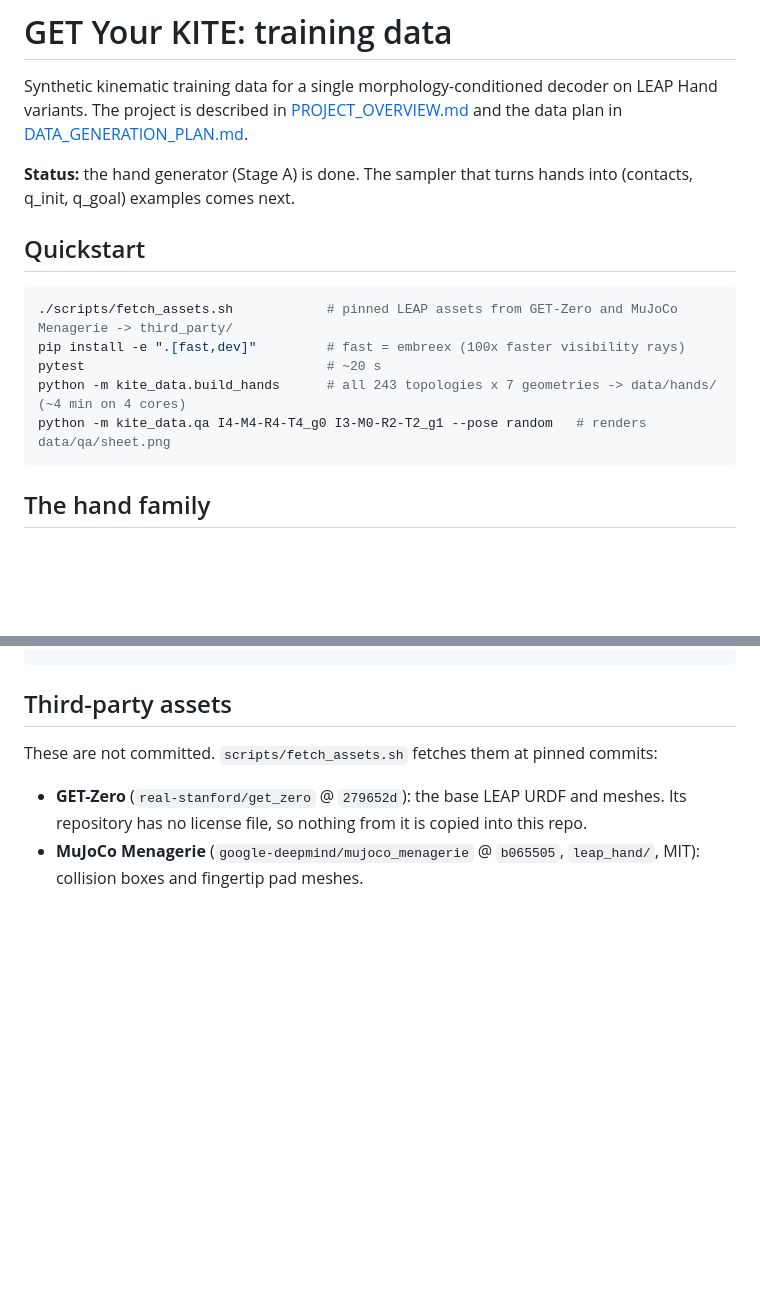
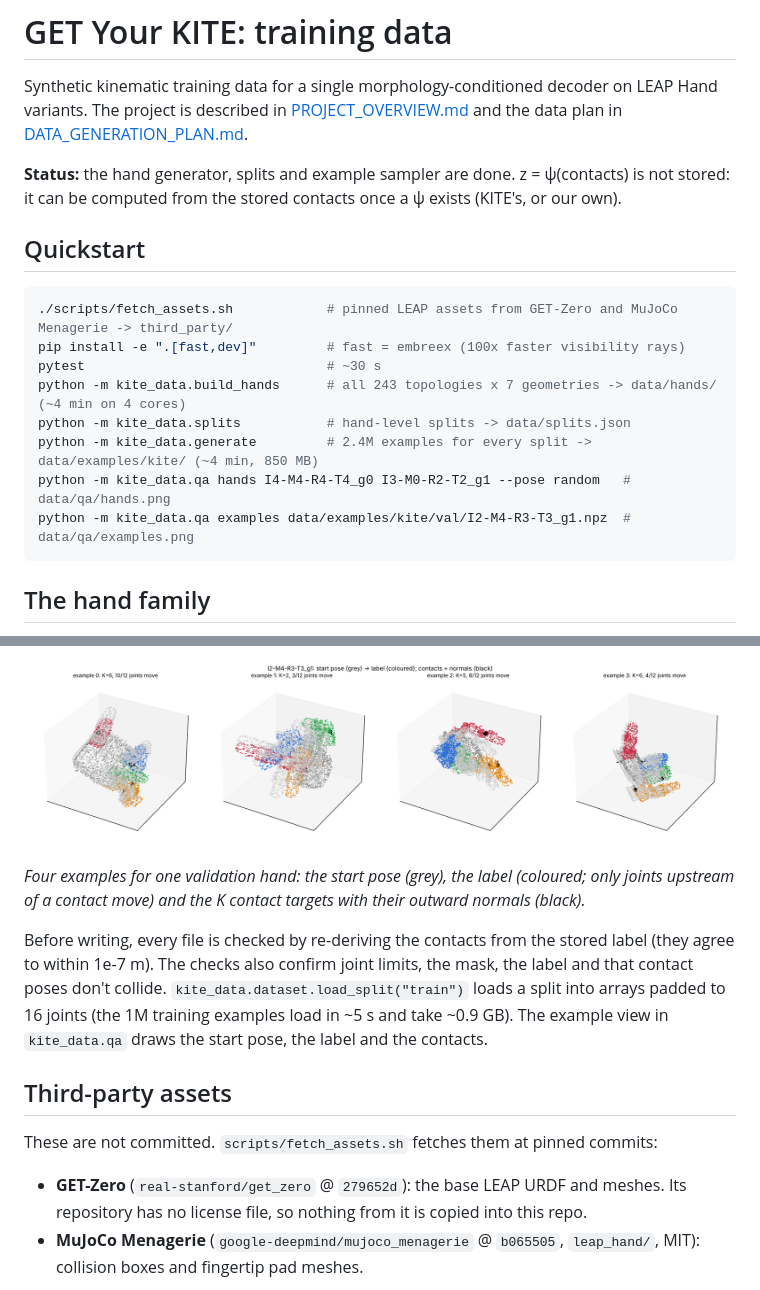
Before and after one commit to KilroyHere/get-ur-kite-dataset, a Markdown page: README.md, 2 parts joined by grey strips. Rendered like a GitHub page; pictures changed too: docs/example_targets.png (added); blank space fills up the shorter version.

````diff
--- a/README.md
+++ b/README.md
@@ -2,16 +2,19 @@
 
 Synthetic kinematic training data for a single morphology-conditioned decoder on LEAP Hand variants. The project is described in [PROJECT_OVERVIEW.md](PROJECT_OVERVIEW.md) and the data plan in [DATA_GENERATION_PLAN.md](DATA_GENERATION_PLAN.md).
 
-**Status:** the hand generator (Stage A) is done. The sampler that turns hands into (contacts, q_init, q_goal) examples comes next.
+**Status:** the hand generator, splits and example sampler are done. z = ψ(contacts) is not stored: it can be computed from the stored contacts once a ψ exists (KITE's, or our own).
 
 ## Quickstart
 
 ```bash
 ./scripts/fetch_assets.sh            # pinned LEAP assets from GET-Zero and MuJoCo Menagerie -> third_party/
 pip install -e ".[fast,dev]"         # fast = embreex (100x faster visibility rays)
-pytest                               # ~20 s
+pytest                               # ~30 s
 python -m kite_data.build_hands      # all 243 topologies x 7 geometries -> data/hands/ (~4 min on 4 cores)
-python -m kite_data.qa I4-M4-R4-T4_g0 I3-M0-R2-T2_g1 --pose random   # renders data/qa/sheet.png
+python -m kite_data.splits           # hand-level splits -> data/splits.json
+python -m kite_data.generate         # 2.4M examples for every split -> data/examples/kite/ (~4 min, 850 MB)
+python -m kite_data.qa hands I4-M4-R4-T4_g0 I3-M0-R2-T2_g1 --pose random   # data/qa/hands.png
+python -m kite_data.qa examples data/examples/kite/val/I2-M4-R3-T3_g1.npz  # data/qa/examples.png
 ```
 
 ## The hand family
@@ -56,3 +95,9 @@ free = not Collider(hand).collides(q)  # fast self-collision check (~0.3 ms)
+![Four training examples: start pose in grey, label pose in colour, contact targets and normals in black](docs/example_targets.png)
+
+*Four examples for one validation hand: the start pose (grey), the label (coloured; only joints upstream of a contact move) and the K contact targets with their outward normals (black).*
+
+Before writing, every file is checked by re-deriving the contacts from the stored label (they agree to within 1e-7 m). The checks also confirm joint limits, the mask, the label and that contact poses don't collide. `kite_data.dataset.load_split("train")` loads a split into arrays padded to 16 joints (the 1M training examples load in ~5 s and take ~0.9 GB). The example view in `kite_data.qa` draws the start pose, the label and the contacts.
+
 ## Third-party assets
 
 These are not committed. `scripts/fetch_assets.sh` fetches them at pinned commits:
````
Also changed, not shown: other parts of README.md (+36 -0 lines), DATA_GENERATION_PLAN.md (+27 -12 lines), 7 other files.
